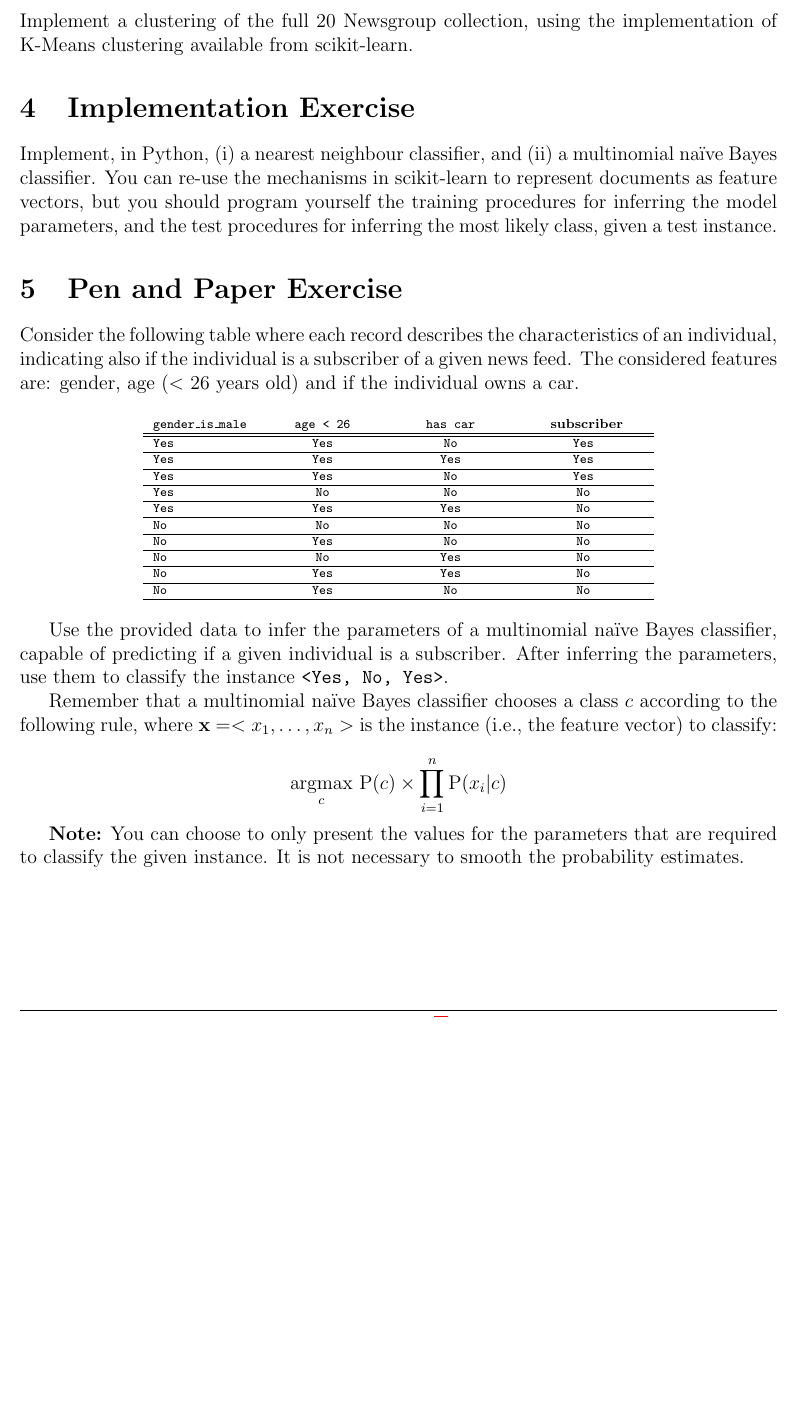
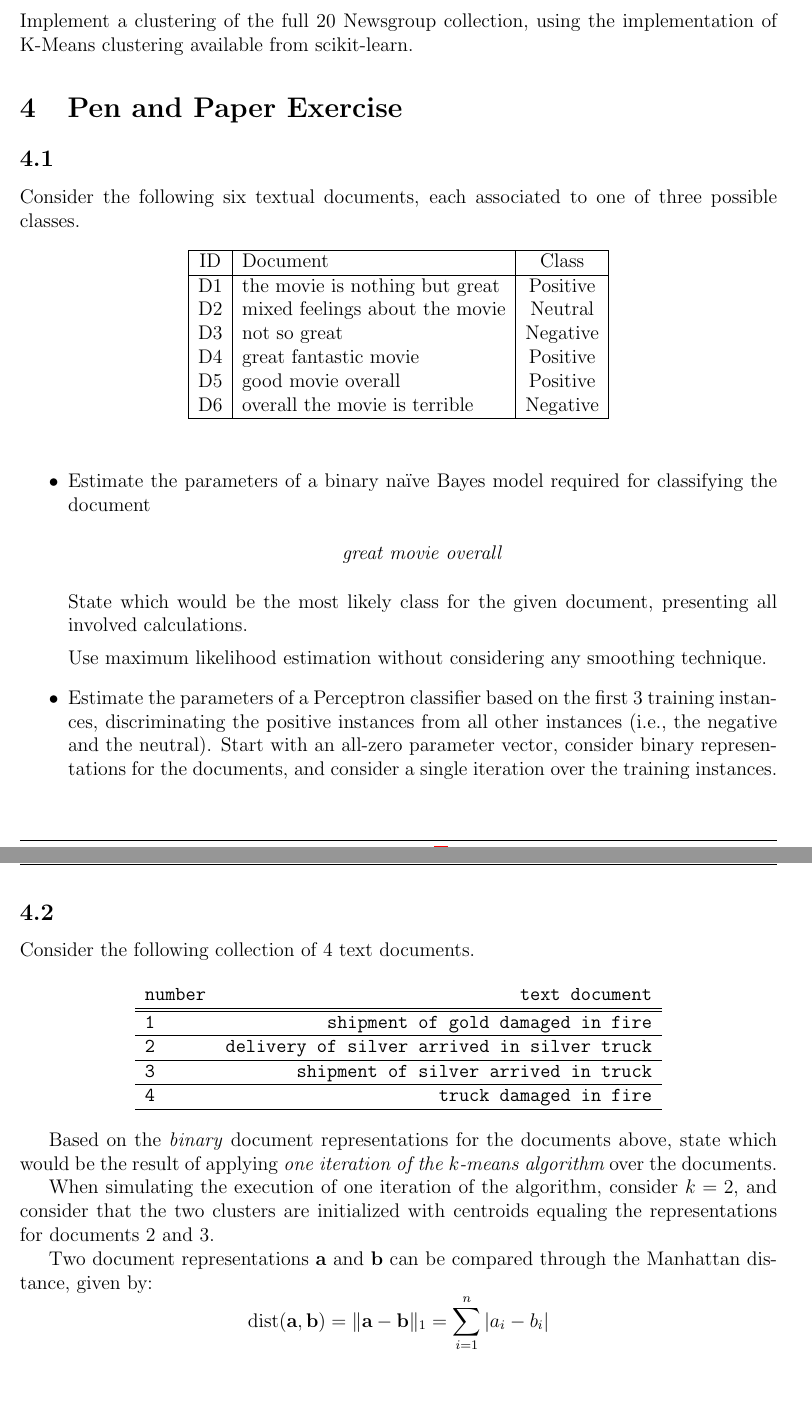
Before and after one commit to pavelcalado/pri1819, a LaTeX document (labs/03_classification_and_clustering.tex): part of page 3 of 3 before the commit and two parts of pages 3 and 4 of 4 after it, the two joined at a grey line, cut so that both start at the same text, the shorter picture padded with empty space. Compiled offline with pdfLaTeX.

Commit message:
Atualizei o lab de classificação e clustering. Reduzi um pouco a parte de implementação em relação ao ano passado e aumentei a parte de "pen and paper" (roubando uns exercícios de um exame).

```diff
--- a/labs/03_classification_and_clustering.tex
+++ b/labs/03_classification_and_clustering.tex
@@ -91,42 +91,104 @@ Measure the performance of each of these variations.
 
 Implement a clustering of the full 20 Newsgroup collection, using the implementation of K-Means clustering available from scikit-learn.
 
-\section{Implementation Exercise}
+% \section{Implementation Exercise}
 
-Implement, in Python, (i) a nearest neighbour classifier, and (ii) a multinomial  na\"ive  Bayes  classifier. You can re-use the mechanisms in scikit-learn to represent documents as feature vectors, but you should program yourself the training  procedures for inferring the model parameters, and the test procedures for inferring the most likely class, given a test instance.
+% Implement, in Python, (i) a nearest neighbour classifier, and (ii) a multinomial  na\"ive  Bayes  classifier. You can re-use the mechanisms in scikit-learn to represent documents as feature vectors, but you should program the training  procedures for inferring the model parameters yourself, as also the procedures for inferring the most likely class, given a test instance.
 
 \section{Pen and Paper Exercise}
 
-Consider the following table where each record describes the characteristics of an individual, indicating also if the individual is a subscriber of a given news feed. The considered features are: gender, age ($<$ 26 years old) and if the individual owns a car.
+% \subsection{}
+
+% Consider the following table where each record describes the characteristics of an individual, indicating also if the individual is a subscriber of a given news feed. The considered features are: gender, age ($<$ 26 years old) and if the individual owns a car.
+
+% \begin{center}
+% \scriptsize
+% \tt
+% \begin{tabular}{ l c c c }
+% gender\_is\_male & ~~~~age < 26~~~~ & ~~~~has car~~~~ & ~~~~{\bf subscriber}~~~ \\
+% \hline
+% \hline
+% Yes    & Yes                & No                & Yes \\ \hline
+% Yes    & Yes                & Yes               & Yes \\ \hline
+% Yes    & Yes                & No                & Yes \\ \hline
+% Yes    & No                 & No                & No  \\ \hline
+% Yes    & Yes                & Yes               & No  \\ \hline
+% No     & No                 & No                & No  \\ \hline
+% No     & Yes                & No                & No  \\ \hline
+% No     & No                 & Yes               & No  \\ \hline
+% No     & Yes                & Yes               & No  \\ \hline
+% No     & Yes                & No                & No  \\ \hline
+% \end{tabular}
+% \end{center}
+
+% Use the provided data to infer the parameters of a multinomial naïve Bayes classifier, capable of predicting if a given individual is a subscriber. After inferring the parameters, use them to classify the instance {\tt <Yes, No, Yes>}.
+
+% Remember that a multinomial naïve Bayes classifier chooses a class $c$ according to the following rule, where $\mathbf{x}=<x_1,\ldots,x_n>$ is the instance (i.e., the feature vector) to classify:
+
+% \begin{equation*}
+% \underset{c}{\operatorname{argmax}} \text{~} \mathrm{P}(c) \times  \displaystyle\prod_{i=1}^n \mathrm{P}(x_i \vert c)
+% \end{equation*}
+
+% {\bf Note:} You can choose to only present the values for the parameters that are required to classify the given instance. It is not necessary to smooth the probability estimates.
+
+\subsection{}
+
+Consider the following six textual documents, each associated to one of three possible classes.
+
+\begin{table}[h!]
+\centering
+\begin{tabular}{ | c | l | c |}
+  \hline
+ID & Document                          & Class \\
+  \hline
+D1 & the movie is nothing but great   & Positive \\
+D2 & mixed feelings about the movie	  & Neutral \\
+D3 & not so great			          & Negative \\
+D4 & great fantastic movie			  & Positive \\
+D5 & good movie overall			      & Positive \\
+D6 & overall the movie is terrible    & Negative \\
+  \hline
+\end{tabular}
+\end{table}
+
+\begin{itemize}
+\item Estimate the parameters of a binary na{\"i}ve Bayes model required for classifying the document
+    \begin{center}
+        \emph{great movie overall}
+    \end{center}
+State which would be the most likely class for the given document, presenting all involved calculations.
+
+    Use maximum likelihood estimation without considering any smoothing technique.
+
+\item Estimate the parameters of a Perceptron classifier based on the first 3 training instances, discriminating the positive instances from all other instances (i.e., the negative and the neutral). Start with an all-zero parameter vector, consider binary representations for the documents, and consider a single iteration over the training instances.
+\end{itemize}
+
+
+\subsection{}
+
+Consider the following collection of 4 text documents.
 
 \begin{center}
-\scriptsize
 \tt
-\begin{tabular}{ l c c c }
-gender\_is\_male & ~~~~age < 26~~~~ & ~~~~has car~~~~ & ~~~~{\bf subscriber}~~~ \\
+\begin{tabular}{ l r }
+number & text document \\
 \hline
 \hline
-Yes    & Yes                & No                & Yes \\ \hline
-Yes    & Yes                & Yes               & Yes \\ \hline
-Yes    & Yes                & No                & Yes \\ \hline
-Yes    & No                 & No                & No  \\ \hline
-Yes    & Yes                & Yes               & No  \\ \hline
-No     & No                 & No                & No  \\ \hline
-No     & Yes                & No                & No  \\ \hline
-No     & No                 & Yes               & No  \\ \hline
-No     & Yes                & Yes               & No  \\ \hline
-No     & Yes                & No                & No  \\ \hline
+1 & shipment of gold damaged in fire \\ \hline
+2 & delivery of silver arrived in silver truck \\ \hline
+3 & shipment of silver arrived in truck \\ \hline
+4 & truck damaged in fire \\ \hline
 \end{tabular}
 \end{center}
 
-Use the provided data to infer the parameters of a multinomial naïve Bayes classifier, capable of predicting if a given individual is a subscriber. After inferring the parameters, use them to classify the instance {\tt <Yes, No, Yes>}.
+Based on the \emph{binary} document representations for the documents above, state which would be the result of applying {\it one iteration of the $k$-means algorithm} over the documents.
 
-Remember that a multinomial naïve Bayes classifier chooses a class $c$ according to the following rule, where $\mathbf{x}=<x_1,\ldots,x_n>$ is the instance (i.e., the feature vector) to classify:
+When simulating the execution of one iteration of the algorithm, consider $k=2$, and consider that the two clusters are initialized with centroids equaling the representations for documents 2 and 3.
 
+Two document representations
+ $\mathbf{a}$ and $\mathbf{b}$ can be compared through the Manhattan distance, given by:
 \begin{equation*}
-\underset{c}{\operatorname{argmax}} \text{~} \mathrm{P}(c) \times  \displaystyle\prod_{i=1}^n \mathrm{P}(x_i \vert c)
+\mathrm{dist}(\mathbf{a}, \mathbf{b}) = \|\mathbf{a} - \mathbf{b}\|_1 = \sum_{i=1}^n |a_i-b_i|
 \end{equation*}
 
-{\bf Note:} You can choose to only present the values for the parameters that are required to classify the given instance. It is not necessary to smooth the probability estimates.
-
 \end{document}
```
Also changed, not shown: labs/03_classification_and_clustering.pdf (added), labs/03_classification_and_clustering.tex (2 more changed lines).
